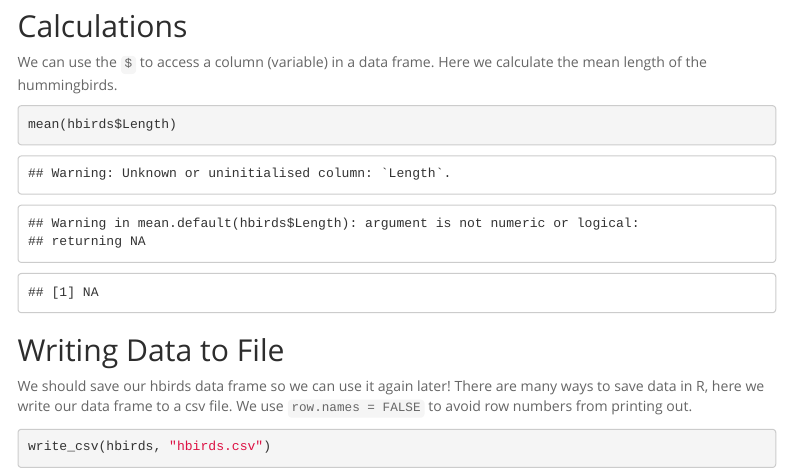
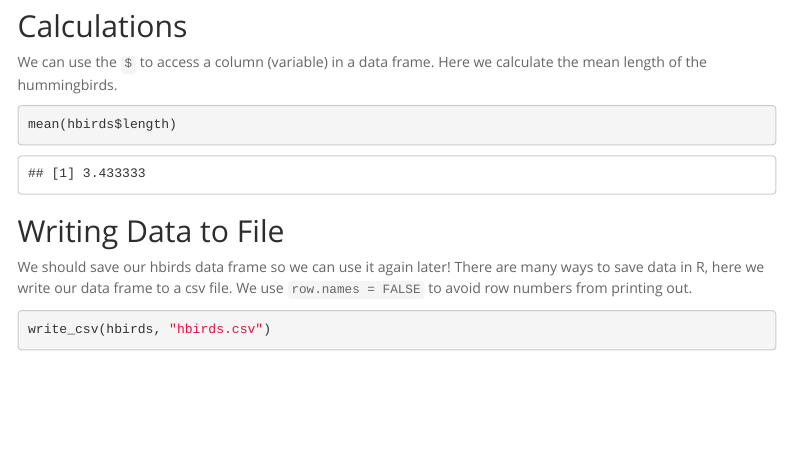
Before and after one commit to 4v3ntur1n3/BIS15L_W26_schan, an R Markdown document (lab3/lab3_1.Rmd): the page in a window 1100 px wide, from 3730 px down. Rendered offline with R 4.5, knitr and Pandoc, with nearby package versions; menus at the side of the page are left out.

Commit message:
lab 3 update

````diff
--- a/lab3/lab3_1.Rmd
+++ b/lab3/lab3_1.Rmd
@@ -127,7 +127,7 @@ hbirds[,3]
 ## Calculations
 We can use the `$` to access a column (variable) in a data frame. Here we calculate the mean length of the hummingbirds.
 ```{r}
-mean(hbirds$Length)
+mean(hbirds$length)
 ```
 
 ## Writing Data to File
````
